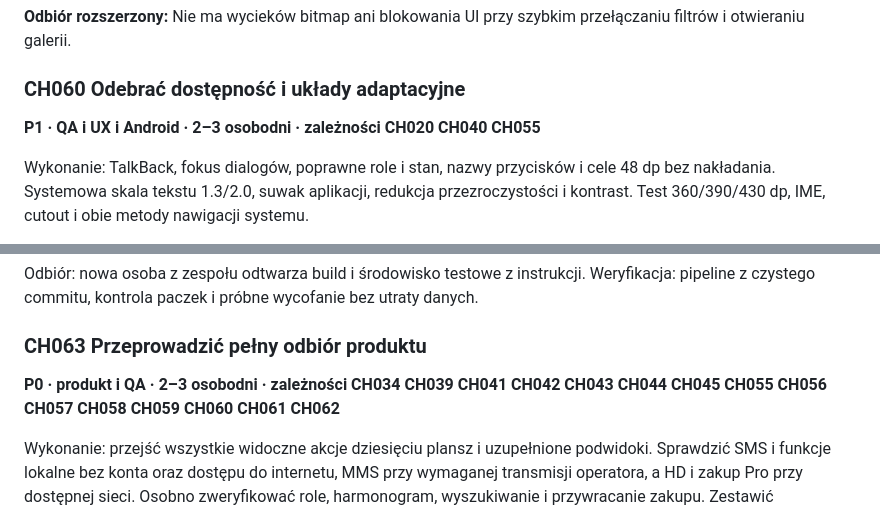
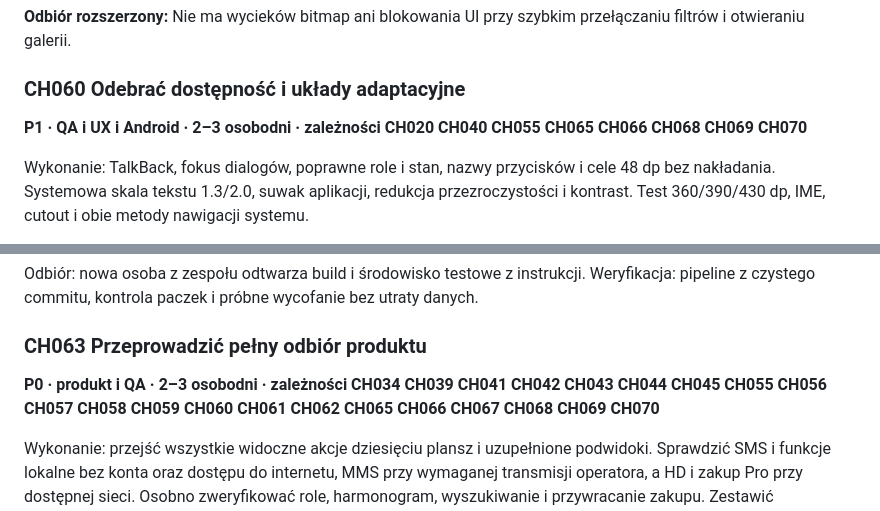
Before and after one commit to krystiangaleczka-tech/Chatra, a Markdown page: docs/implementacja_android/Chatra_Backlog_Android.md, 2 parts joined by grey strips. GitHub-like rendering.

```diff
--- a/docs/implementacja_android/Chatra_Backlog_Android.md
+++ b/docs/implementacja_android/Chatra_Backlog_Android.md
@@ -594,7 +594,7 @@ Odbiór: raport liczbowy i spełnione lub jawnie ponownie uzgodnione cele, bez r
 
 ### CH060 Odebrać dostępność i układy adaptacyjne
 
-**P1 · QA i UX i Android · 2–3 osobodni · zależności CH020 CH040 CH055**
+**P1 · QA i UX i Android · 2–3 osobodni · zależności CH020 CH040 CH055 CH065 CH066 CH068 CH069 CH070**
 
 Wykonanie: TalkBack, fokus dialogów, poprawne role i stan, nazwy przycisków i cele 48 dp bez nakładania. Systemowa skala tekstu 1.3/2.0, suwak aplikacji, redukcja przezroczystości i kontrast. Test 360/390/430 dp, IME, cutout i obie metody nawigacji systemu.
 
@@ -623,7 +623,7 @@ Odbiór: nowa osoba z zespołu odtwarza build i środowisko testowe z instrukcji
 
 ### CH063 Przeprowadzić pełny odbiór produktu
 
-**P0 · produkt i QA · 2–3 osobodni · zależności CH034 CH039 CH041 CH042 CH043 CH044 CH045 CH055 CH056 CH057 CH058 CH059 CH060 CH061 CH062**
+**P0 · produkt i QA · 2–3 osobodni · zależności CH034 CH039 CH041 CH042 CH043 CH044 CH045 CH055 CH056 CH057 CH058 CH059 CH060 CH061 CH062 CH065 CH066 CH067 CH068 CH069 CH070**
 
 Wykonanie: przejść wszystkie widoczne akcje dziesięciu plansz i uzupełnione podwidoki. Sprawdzić SMS i funkcje lokalne bez konta oraz dostępu do internetu, MMS przy wymaganej transmisji operatora, a HD i zakup Pro przy dostępnej sieci. Osobno zweryfikować role, harmonogram, wyszukiwanie i przywracanie zakupu. Zestawić wymaganie→zadanie→dowód, zamknąć błędy krytyczne i otwarte decyzje.
 
```
Also changed, not shown: other parts of docs/implementacja_android/Chatra_Backlog_Android.md (+3 -3 lines).
